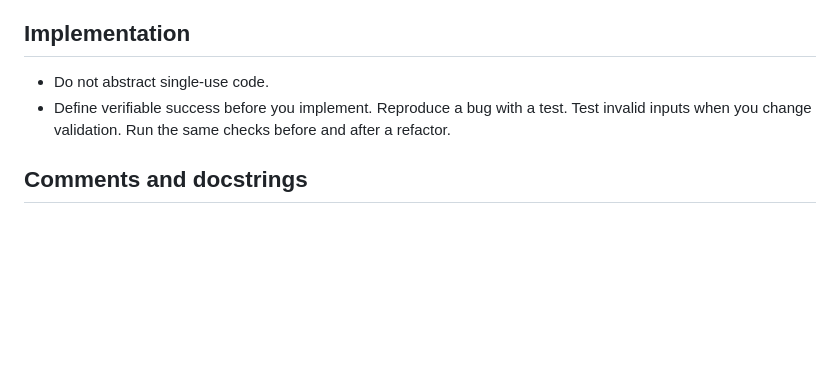
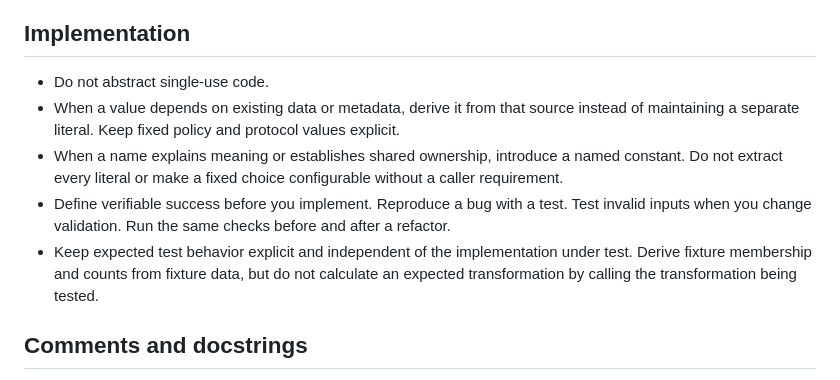
Before and after one commit to kvnxiao/.dotfiles, a Markdown page: agent-configs/shared/AGENTS.md, the part around the change. GitHub-like rendering; blank space fills up the shorter version.

Commit message:
[agent-configs] Update guidance

```diff
--- a/agent-configs/shared/AGENTS.md
+++ b/agent-configs/shared/AGENTS.md
@@ -99,7 +99,10 @@ Shared behavioral defaults for agents.
 ## Implementation
 
 - Do not abstract single-use code.
+- When a value depends on existing data or metadata, derive it from that source instead of maintaining a separate literal. Keep fixed policy and protocol values explicit.
+- When a name explains meaning or establishes shared ownership, introduce a named constant. Do not extract every literal or make a fixed choice configurable without a caller requirement.
 - Define verifiable success before you implement. Reproduce a bug with a test. Test invalid inputs when you change validation. Run the same checks before and after a refactor.
+- Keep expected test behavior explicit and independent of the implementation under test. Derive fixture membership and counts from fixture data, but do not calculate an expected transformation by calling the transformation being tested.
 
 ## Comments and docstrings
 
```
